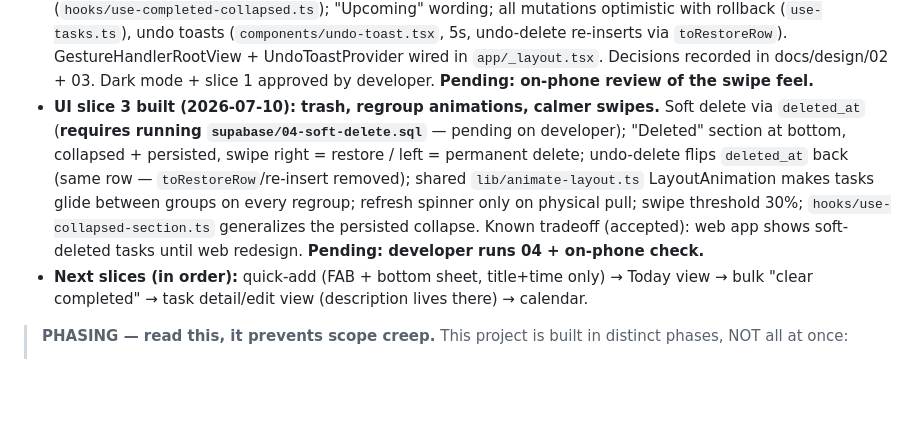
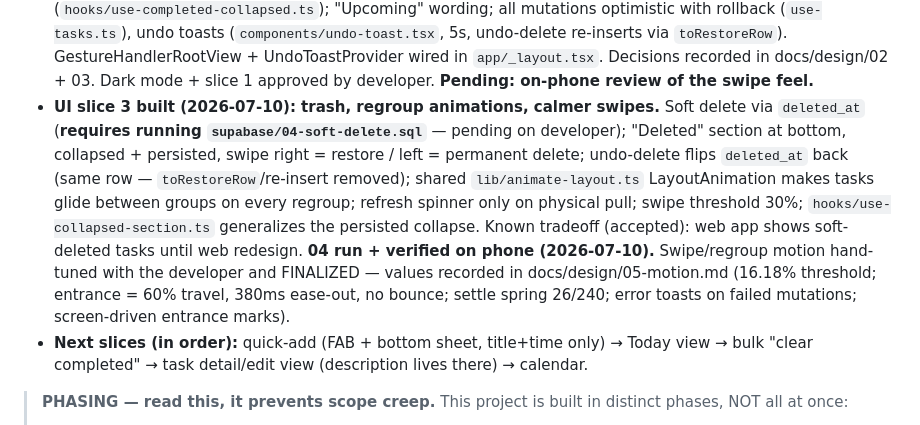
Before and after one commit to Abuljean/MultiTask, a Markdown page: CLAUDE.md, the part around the change. GitHub-like rendering; blank space fills up the shorter version.

Commit message:
docs: mark trash migration verified and motion tuning finalized in CLAUDE.md
Co-Authored-By: Claude Fable 5 <noreply@anthropic.com>

```diff
--- a/CLAUDE.md
+++ b/CLAUDE.md
@@ -27,7 +27,7 @@ This file gives Claude Code context at the start of every session. Keep it updat
 - **UI slice 1 built (2026-07-09): tokens + themed task list.** `lib/theme/` (tokens.ts transcribing docs/design/03 — spacing/radius/type/motion/light+dark palettes; use-theme.ts hook — becomes a provider when user-selectable themes land; pill-colors.ts HSL contrast auto-adjust for pastel user colors). `components/pill.tsx`, `components/task-card.tsx` (full 02-components spec: accent bar, status surfaces, mono due date, overdue icon, pills, 32px complete button). `lib/tasks/sections.ts` + tests (Overdue/Today/Tomorrow/Later/No due date/Completed grouping). Home tab = real task list (SectionList, sticky headers, skeleton loading, factual empty state). JetBrains Mono loaded via expo-font. Auth harness moved to the Debug tab. 18 tests total. **Pending: on-phone review in light AND dark mode.**
 - **Accent color is still the placeholder desaturated indigo** — developer picks the final anchor color when they see the build (swap once in lib/theme/tokens.ts + docs/design/03).
 - **UI slice 2 built (2026-07-09): swipe gestures + optimistic everything.** Developer feedback applied after slice-1 review: Mail-style swipe (right = complete/restore with green/accent trail, left = delete with red trail; 40% threshold, haptic ticks, 240ms slide-off, LayoutAnimation gap-close) in `components/swipeable-task-card.tsx`; **no visible complete button** (screen readers get accessibilityActions instead); description removed from cards; priority badge first in the pill row; Completed section at TOP, collapsed by default, persisted (`hooks/use-completed-collapsed.ts`); "Upcoming" wording; all mutations optimistic with rollback (`use-tasks.ts`), undo toasts (`components/undo-toast.tsx`, 5s, undo-delete re-inserts via `toRestoreRow`). GestureHandlerRootView + UndoToastProvider wired in `app/_layout.tsx`. Decisions recorded in docs/design/02 + 03. Dark mode + slice 1 approved by developer. **Pending: on-phone review of the swipe feel.**
-- **UI slice 3 built (2026-07-10): trash, regroup animations, calmer swipes.** Soft delete via `deleted_at` (**requires running `supabase/04-soft-delete.sql`** — pending on developer); "Deleted" section at bottom, collapsed + persisted, swipe right = restore / left = permanent delete; undo-delete flips `deleted_at` back (same row — `toRestoreRow`/re-insert removed); shared `lib/animate-layout.ts` LayoutAnimation makes tasks glide between groups on every regroup; refresh spinner only on physical pull; swipe threshold 30%; `hooks/use-collapsed-section.ts` generalizes the persisted collapse. Known tradeoff (accepted): web app shows soft-deleted tasks until web redesign. **Pending: developer runs 04 + on-phone check.**
+- **UI slice 3 built (2026-07-10): trash, regroup animations, calmer swipes.** Soft delete via `deleted_at` (**requires running `supabase/04-soft-delete.sql`** — pending on developer); "Deleted" section at bottom, collapsed + persisted, swipe right = restore / left = permanent delete; undo-delete flips `deleted_at` back (same row — `toRestoreRow`/re-insert removed); shared `lib/animate-layout.ts` LayoutAnimation makes tasks glide between groups on every regroup; refresh spinner only on physical pull; swipe threshold 30%; `hooks/use-collapsed-section.ts` generalizes the persisted collapse. Known tradeoff (accepted): web app shows soft-deleted tasks until web redesign. **04 run + verified on phone (2026-07-10).** Swipe/regroup motion hand-tuned with the developer and FINALIZED — values recorded in docs/design/05-motion.md (16.18% threshold; entrance = 60% travel, 380ms ease-out, no bounce; settle spring 26/240; error toasts on failed mutations; screen-driven entrance marks).
 - **Next slices (in order):** quick-add (FAB + bottom sheet, title+time only) → Today view → bulk "clear completed" → task detail/edit view (description lives there) → calendar.
 
 > **PHASING — read this, it prevents scope creep.** This project is built in distinct phases, NOT all at once:
```
